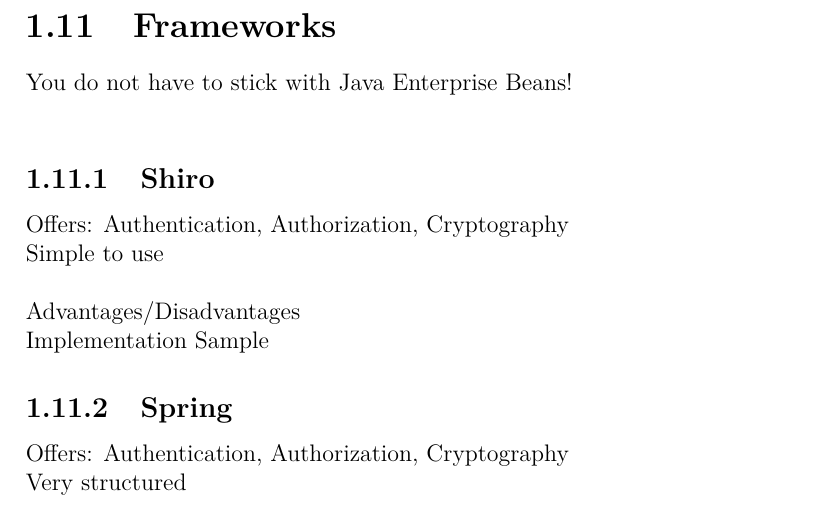
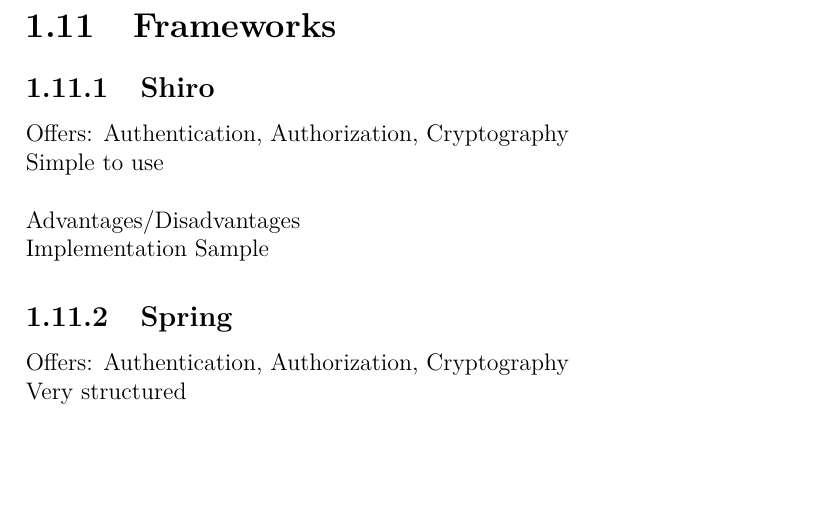
Before and after one commit to aayvazyan-tgm/JavaEESecurityExample, a LaTeX document (doc/Gliederung.tex): part of page 6 of 8, cut so that both start at the same text, the shorter picture padded with empty space. Compiled offline with pdfLaTeX.

Commit message:
removed redundant information

```diff
--- a/doc/Gliederung.tex
+++ b/doc/Gliederung.tex
@@ -120,8 +120,6 @@
 \end{figure}
 
 \section{Frameworks}
-You do not have to stick with Java Enterprise Beans!\\
-
 \subsection{Shiro}
 Offers: Authentication, Authorization, Cryptography\\
 Simple to use\\\\
```
